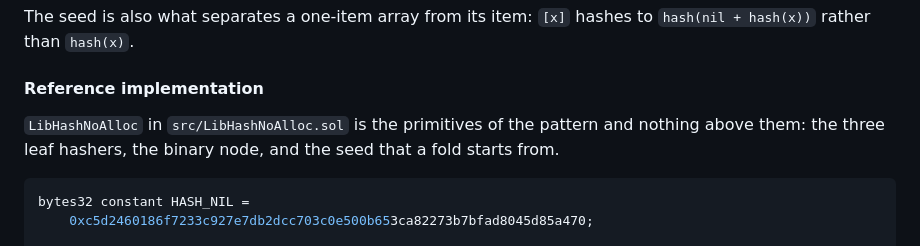
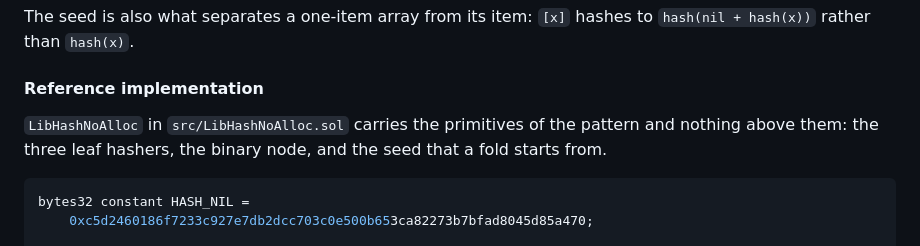
Before and after one commit to rainlanguage/rain.lib.hash, a Markdown page: README.md, the part around the change. Rendered like a GitHub page.

Commit message:
README: "carries the primitives", not "is the primitives"
Co-Authored-By: Claude Opus 5 (1M context) <noreply@anthropic.com>
Claude-Session: https://claude.ai/code/session_01V8ViHcKLVk2YoS2joH4HdN

````diff
--- a/README.md
+++ b/README.md
@@ -474,9 +474,9 @@ to `hash(nil + hash(x))` rather than `hash(x)`.
 
 #### Reference implementation
 
-`LibHashNoAlloc` in `src/LibHashNoAlloc.sol` is the primitives of the pattern
-and nothing above them: the three leaf hashers, the binary node, and the seed
-that a fold starts from.
+`LibHashNoAlloc` in `src/LibHashNoAlloc.sol` carries the primitives of the
+pattern and nothing above them: the three leaf hashers, the binary node, and
+the seed that a fold starts from.
 
 ```solidity
 bytes32 constant HASH_NIL =
````
